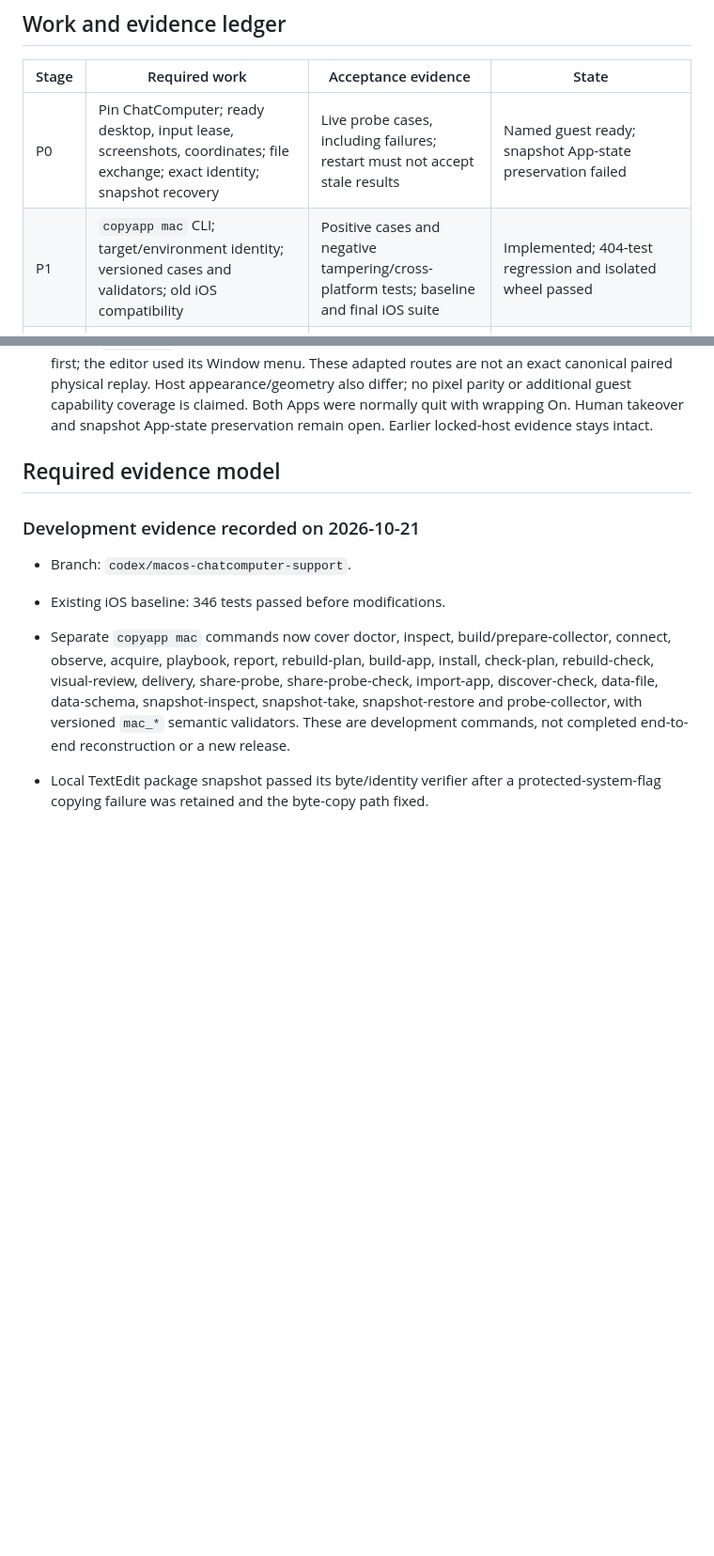
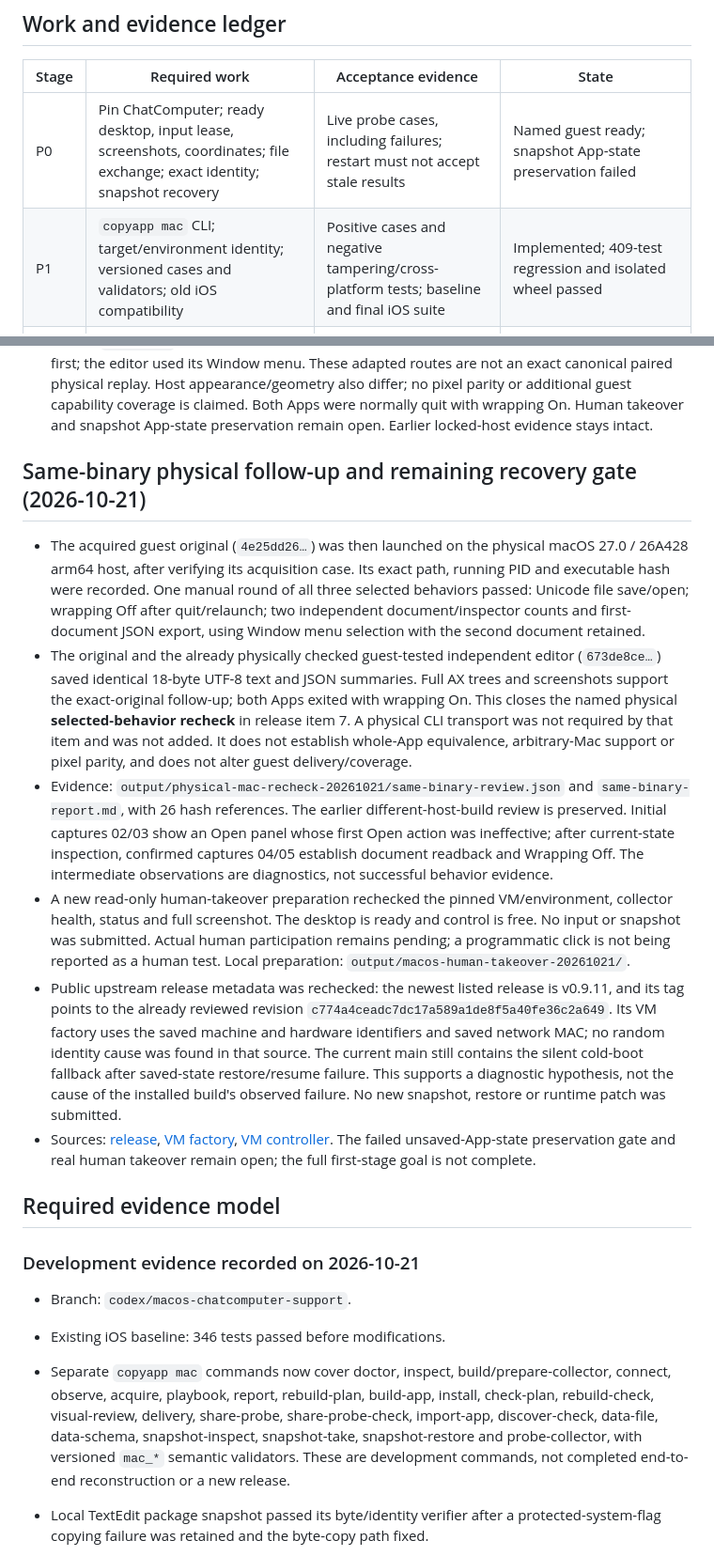
Before and after one commit to everettjf/copyapp, a Markdown page: docs/macos-implementation-plan.md, 2 parts joined by grey strips. Shown at 94% size. GitHub-like rendering; blank space fills up the shorter version.

Commit message:
Record same-binary physical Mac flow recheck and open recovery gates

```diff
--- a/docs/macos-implementation-plan.md
+++ b/docs/macos-implementation-plan.md
@@ -44,7 +44,7 @@ separate capability and cannot be invented to satisfy a gate.
 | Stage | Required work | Acceptance evidence | State |
 | --- | --- | --- | --- |
 | P0 | Pin ChatComputer; ready desktop, input lease, screenshots, coordinates; file exchange; exact identity; snapshot recovery | Live probe cases, including failures; restart must not accept stale results | Named guest ready; snapshot App-state preservation failed |
-| P1 | `copyapp mac` CLI; target/environment identity; versioned cases and validators; old iOS compatibility | Positive cases and negative tampering/cross-platform tests; baseline and final iOS suite | Implemented; 404-test regression and isolated wheel passed |
+| P1 | `copyapp mac` CLI; target/environment identity; versioned cases and validators; old iOS compatibility | Positive cases and negative tampering/cross-platform tests; baseline and final iOS suite | Implemented; 409-test regression and isolated wheel passed |
 | P2 | Guest collector; app/package/data acquisition; AX/window observations; bounded playbooks | Same-name app rejection, ambiguous element rejection, output and persistence assertions | Selected guest/UI and one preference-file evidence verified; broader data limits remain explicit |
 | P3 | Discovery, reviewed report/specification, coverage plan, agent task, host build, guest install, paired check, visual review, delivery | End-to-end source-linked cases with explicit scope and remaining differences | Owned-fixture selected delivery verified; Stocks bounded 80-grade milestone met, strict delivery deferred |
 | P4 | Control takeover, interrupted action, reconnect, snapshot restore, time and data resets | No blind action retries; new run/session identity; rejected old results | Controlled reply-loss/reconnect verified; human takeover missing and App-state recovery unresolved |
@@ -98,6 +98,46 @@ Earlier TextEdit static distribution probes remain separate evidence.
   or additional guest capability coverage is claimed. Both Apps were normally
   quit with wrapping On. Human takeover and snapshot App-state preservation
   remain open. Earlier locked-host evidence stays intact.
+
+## Same-binary physical follow-up and remaining recovery gate (2026-10-21)
+
+- The acquired guest original (`4e25dd26…`) was then launched on the physical
+  macOS 27.0 / 26A428 arm64 host, after verifying its acquisition case. Its exact
+  path, running PID and executable hash were recorded. One manual round of all
+  three selected behaviors passed: Unicode file save/open; wrapping Off after
+  quit/relaunch; two independent document/inspector counts and first-document
+  JSON export, using Window menu selection with the second document retained.
+- The original and the already physically checked guest-tested independent editor
+  (`673de8ce…`) saved identical 18-byte UTF-8 text and JSON summaries. Full AX trees
+  and screenshots support the exact-original follow-up; both Apps exited with
+  wrapping On. This closes the named physical **selected-behavior recheck** in
+  release item 7. A physical CLI transport was not required by that item and was
+  not added. It does not establish whole-App equivalence, arbitrary-Mac support
+  or pixel parity, and does not alter guest delivery/coverage.
+- Evidence: `output/physical-mac-recheck-20261021/same-binary-review.json` and
+  `same-binary-report.md`, with 26 hash references. The earlier different-host-build
+  review is preserved. Initial captures 02/03 show an Open panel whose first Open
+  action was ineffective; after current-state inspection, confirmed captures
+  04/05 establish document readback and Wrapping Off. The intermediate observations
+  are diagnostics, not successful behavior evidence.
+- A new read-only human-takeover preparation rechecked the pinned VM/environment,
+  collector health, status and full screenshot. The desktop is ready and control
+  is free. No input or snapshot was submitted. Actual human participation remains
+  pending; a programmatic click is not being reported as a human test. Local
+  preparation: `output/macos-human-takeover-20261021/`.
+- Public upstream release metadata was rechecked: the newest listed release is
+  v0.9.11, and its tag points to the already reviewed revision
+  `c774a4ceadc7dc17a589a1de8f5a40fe36c2a649`. Its VM factory uses the saved machine
+  and hardware identifiers and saved network MAC; no random identity cause was
+  found in that source. The current main still contains the silent cold-boot
+  fallback after saved-state restore/resume failure. This supports a diagnostic
+  hypothesis, not the cause of the installed build's observed failure. No new
+  snapshot, restore or runtime patch was submitted.
+- Sources: [release](https://github.com/chatcomputer/chatcomputer/releases/tag/v0.9.11),
+  [VM factory](https://github.com/chatcomputer/chatcomputer/blob/v0.9.11/Packages/ChatComputerKit/Sources/VMKit/VMConfigurationFactory.swift),
+  [VM controller](https://github.com/chatcomputer/chatcomputer/blob/main/Packages/ChatComputerKit/Sources/VMKit/VirtualMachineController.swift).
+  The failed unsaved-App-state preservation gate and real human takeover remain
+  open; the full first-stage goal is not complete.
 
 ## Required evidence model
 
```
Also changed, not shown: other parts of docs/macos-implementation-plan.md (+1 -1 lines).
